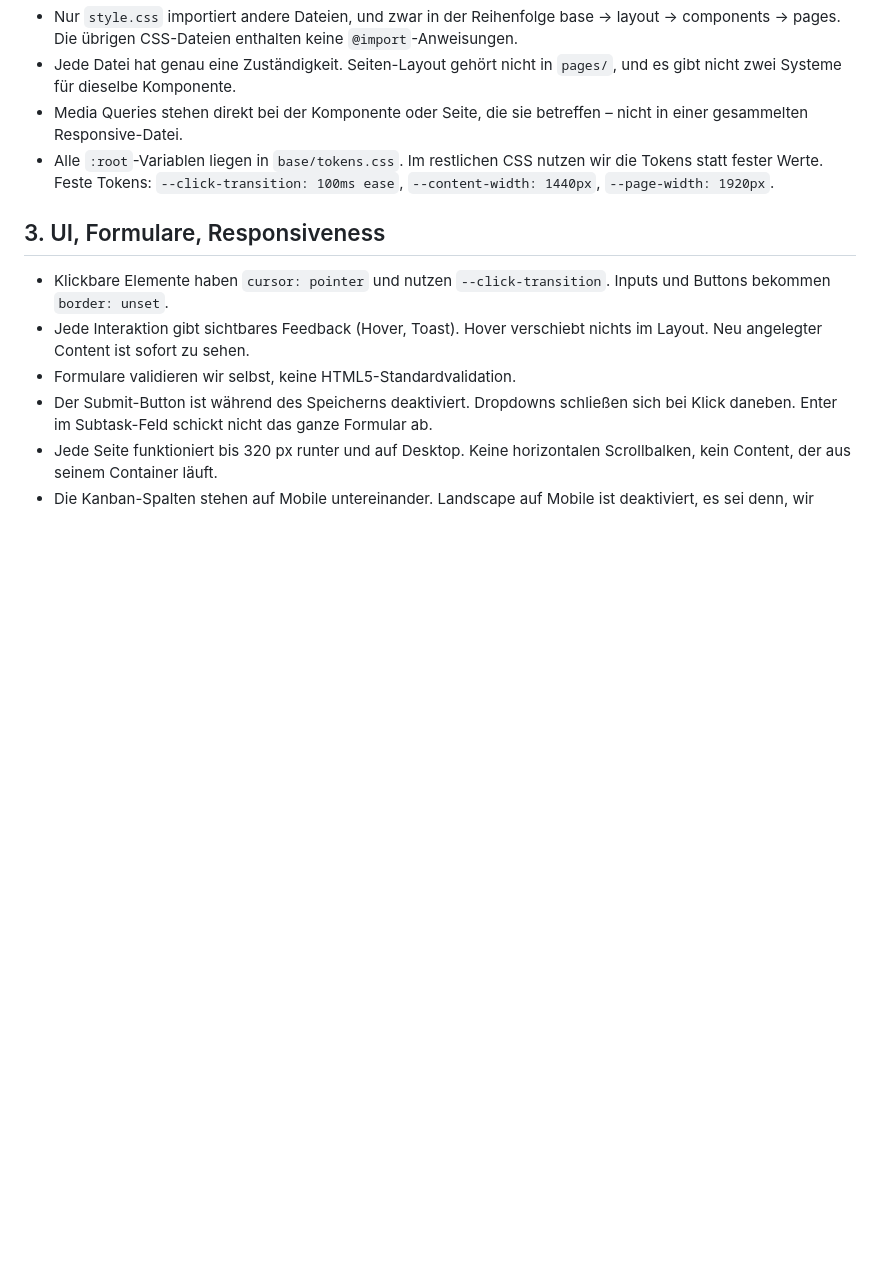
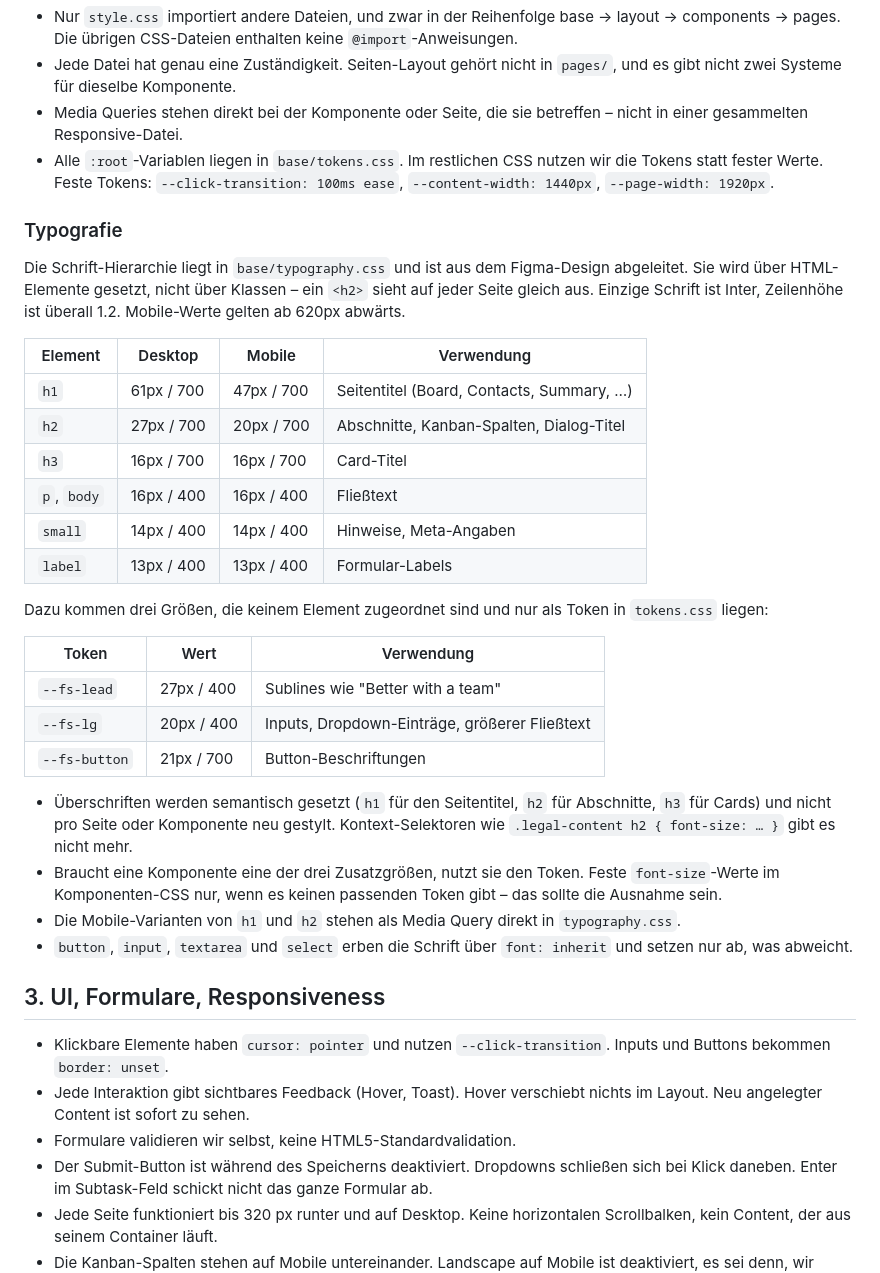
Before and after one commit to Rvn121/join, a Markdown page: CONVENTIONS.md, the part around the change. GitHub-like rendering; blank space fills up the shorter version.

Commit message:
added typography.css with typography scale

```diff
--- a/CONVENTIONS.md
+++ b/CONVENTIONS.md
@@ -47,6 +47,32 @@ join/
 - Media Queries stehen direkt bei der Komponente oder Seite, die sie betreffen – nicht in einer gesammelten Responsive-Datei.
 - Alle `:root`-Variablen liegen in `base/tokens.css`. Im restlichen CSS nutzen wir die Tokens statt fester Werte. Feste Tokens: `--click-transition: 100ms ease`, `--content-width: 1440px`, `--page-width: 1920px`.
 
+### Typografie
+
+Die Schrift-Hierarchie liegt in `base/typography.css` und ist aus dem Figma-Design abgeleitet. Sie wird über HTML-Elemente gesetzt, nicht über Klassen – ein `<h2>` sieht auf jeder Seite gleich aus. Einzige Schrift ist Inter, Zeilenhöhe ist überall 1.2. Mobile-Werte gelten ab 620px abwärts.
+
+| Element     | Desktop    | Mobile     | Verwendung                                   |
+|-------------|------------|------------|----------------------------------------------|
+| `h1`        | 61px / 700 | 47px / 700 | Seitentitel (Board, Contacts, Summary, …)    |
+| `h2`        | 27px / 700 | 20px / 700 | Abschnitte, Kanban-Spalten, Dialog-Titel     |
+| `h3`        | 16px / 700 | 16px / 700 | Card-Titel                                   |
+| `p`, `body` | 16px / 400 | 16px / 400 | Fließtext                                    |
+| `small`     | 14px / 400 | 14px / 400 | Hinweise, Meta-Angaben                       |
+| `label`     | 13px / 400 | 13px / 400 | Formular-Labels                              |
+
+Dazu kommen drei Größen, die keinem Element zugeordnet sind und nur als Token in `tokens.css` liegen:
+
+| Token         | Wert       | Verwendung                                     |
+|---------------|------------|------------------------------------------------|
+| `--fs-lead`   | 27px / 400 | Sublines wie "Better with a team"              |
+| `--fs-lg`     | 20px / 400 | Inputs, Dropdown-Einträge, größerer Fließtext  |
+| `--fs-button` | 21px / 700 | Button-Beschriftungen                          |
+
+- Überschriften werden semantisch gesetzt (`h1` für den Seitentitel, `h2` für Abschnitte, `h3` für Cards) und nicht pro Seite oder Komponente neu gestylt. Kontext-Selektoren wie `.legal-content h2 { font-size: … }` gibt es nicht mehr.
+- Braucht eine Komponente eine der drei Zusatzgrößen, nutzt sie den Token. Feste `font-size`-Werte im Komponenten-CSS nur, wenn es keinen passenden Token gibt – das sollte die Ausnahme sein.
+- Die Mobile-Varianten von `h1` und `h2` stehen als Media Query direkt in `typography.css`.
+- `button`, `input`, `textarea` und `select` erben die Schrift über `font: inherit` und setzen nur ab, was abweicht.
+
 ## 3. UI, Formulare, Responsiveness
 
 - Klickbare Elemente haben `cursor: pointer` und nutzen `--click-transition`. Inputs und Buttons bekommen `border: unset`.
```
